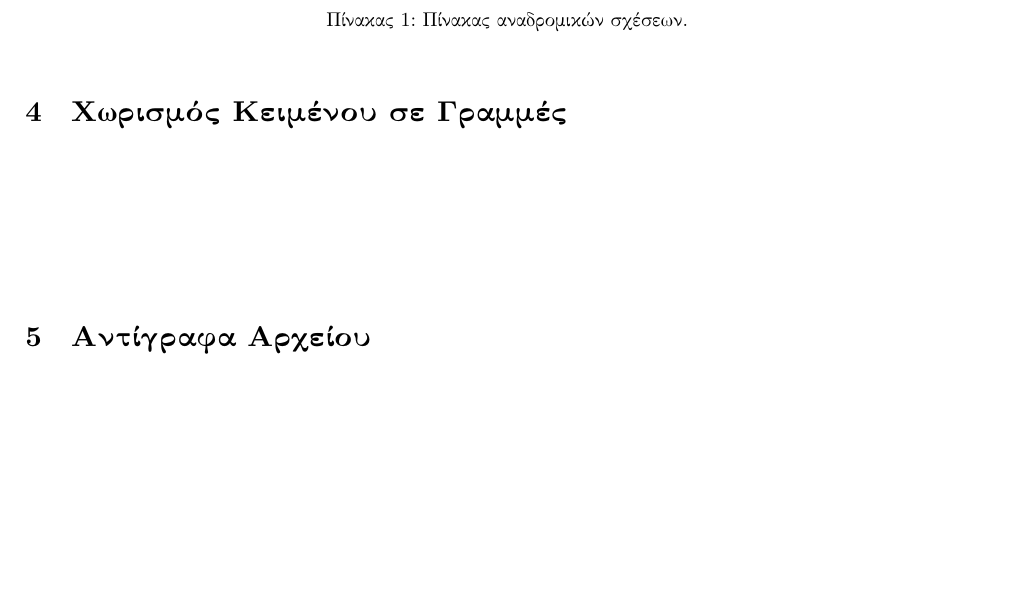
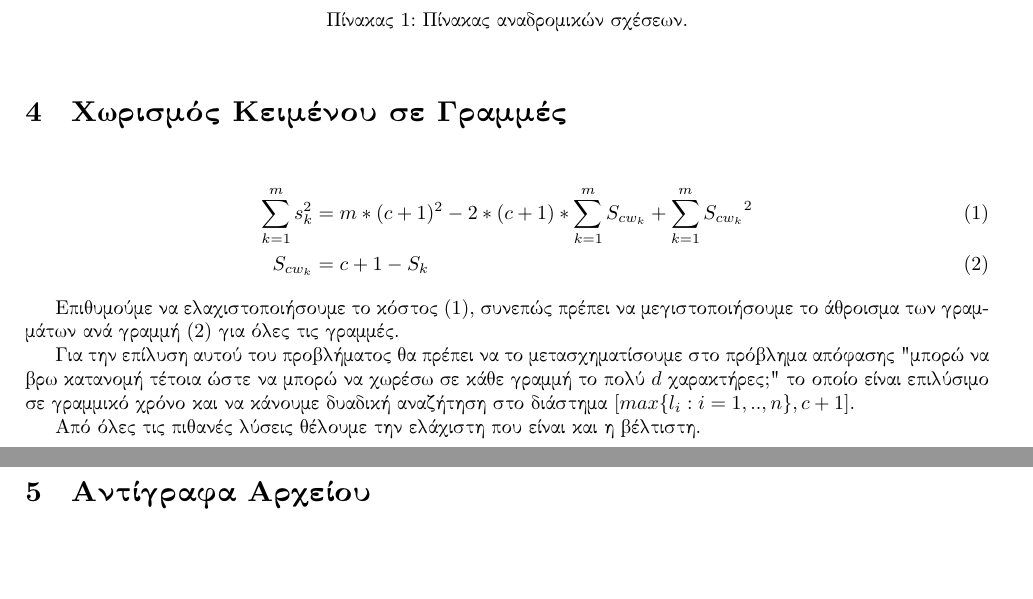
Before and after one commit to mastergreg/Algo, a LaTeX document (Theory/Ask_2/tex/ask2.tex): part of page 3 of 3 before the commit and two parts of pages 3 and 4 of 4 after it, the two joined at a grey line, cut so that both start at the same text, the shorter picture padded with empty space. Compiled offline with XeLaTeX; a missing font is replaced by an installed copy or a similar font.

Commit message:
part4 complete

```diff
--- a/Theory/Ask_2/tex/ask2.tex
+++ b/Theory/Ask_2/tex/ask2.tex
@@ -139,6 +139,22 @@ $0$&$0$ &$dTable[i][7]$&$0$&$+$&$max\{dTable[i]:[0],[1],[2],[3],[4],[5],[6],[7]\
 
 
 \section{Χωρισμός Κειμένου σε Γραμμές}
+\begin{align}
+	\sum_{k=1}^{m}{s_{k}^2} & =
+	m*(c+1)^2-2*(c+1)*\sum_{k=1}^m{S_{cw_{k}}}+\sum_{k=1}^m{{S_{cw_{k}}}^2}\\
+	S_{cw_k} & =  c+1-S_k
+\end{align}
+
+Επιθυμούμε να ελαχιστοποιήσουμε το κόστος (1), συνεπώς πρέπει να
+μεγιστοποιήσουμε το άθροισμα των γραμμάτων ανά γραμμή (2) για όλες τις
+γραμμές.
+
+Για την επίλυση αυτού του προβλήματος θα πρέπει να το μετασχηματίσουμε στο
+πρόβλημα απόφασης "μπορώ να βρω κατανομή τέτοια ώστε να μπορώ να χωρέσω σε
+κάθε γραμμή το πολύ $d$ χαρακτήρες;" το οποίο είναι επιλύσιμο σε γραμμικό
+χρόνο και να κάνουμε δυαδική αναζήτηση στο διάστημα $[max\{l_i:i=1,..,n\},c+1]$.
+
+Από όλες τις πιθανές λύσεις θέλουμε την ελάχιστη που είναι και η βέλτιστη.
 
 
 \vspace{3cm}
```
Also changed, not shown: Theory/Ask_2/tex/ask2.pdf.
